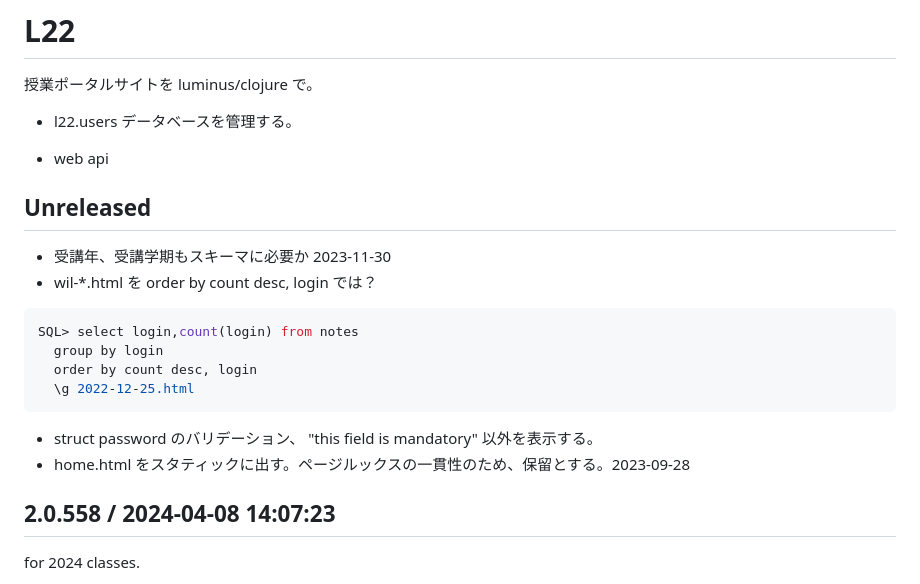
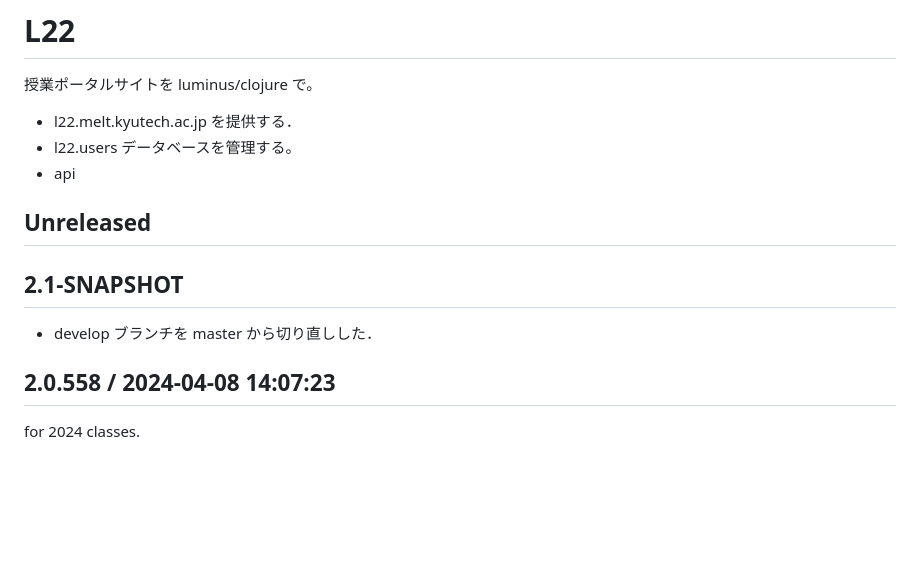
Before and after one commit to hkim0331/l22, a Markdown page: CHANGELOG.md, the part around the change. Rendered like a GitHub page; blank space fills up the shorter version.

Commit message:
restart develop branch (from master)

````diff
--- a/CHANGELOG.md
+++ b/CHANGELOG.md
@@ -2,20 +2,15 @@
 
 授業ポータルサイトを luminus/clojure で。
 
+- l22.melt.kyutech.ac.jp を提供する．
 - l22.users データベースを管理する。
-* web api
+- api
 
 ## Unreleased
-* 受講年、受講学期もスキーマに必要か 2023-11-30
-* wil-*.html を order by count desc, login では？
-```sql
-SQL> select login,count(login) from notes
-  group by login
-  order by count desc, login
-  \g 2022-12-25.html
-```
-* struct password のバリデーション、 "this field is mandatory" 以外を表示する。
-* home.html をスタティックに出す。ページルックスの一貫性のため、保留とする。2023-09-28
+
+
+## 2.1-SNAPSHOT
+- develop ブランチを master から切り直しした．
 
 ## 2.0.558 / 2024-04-08 14:07:23
 for 2024 classes.
````
